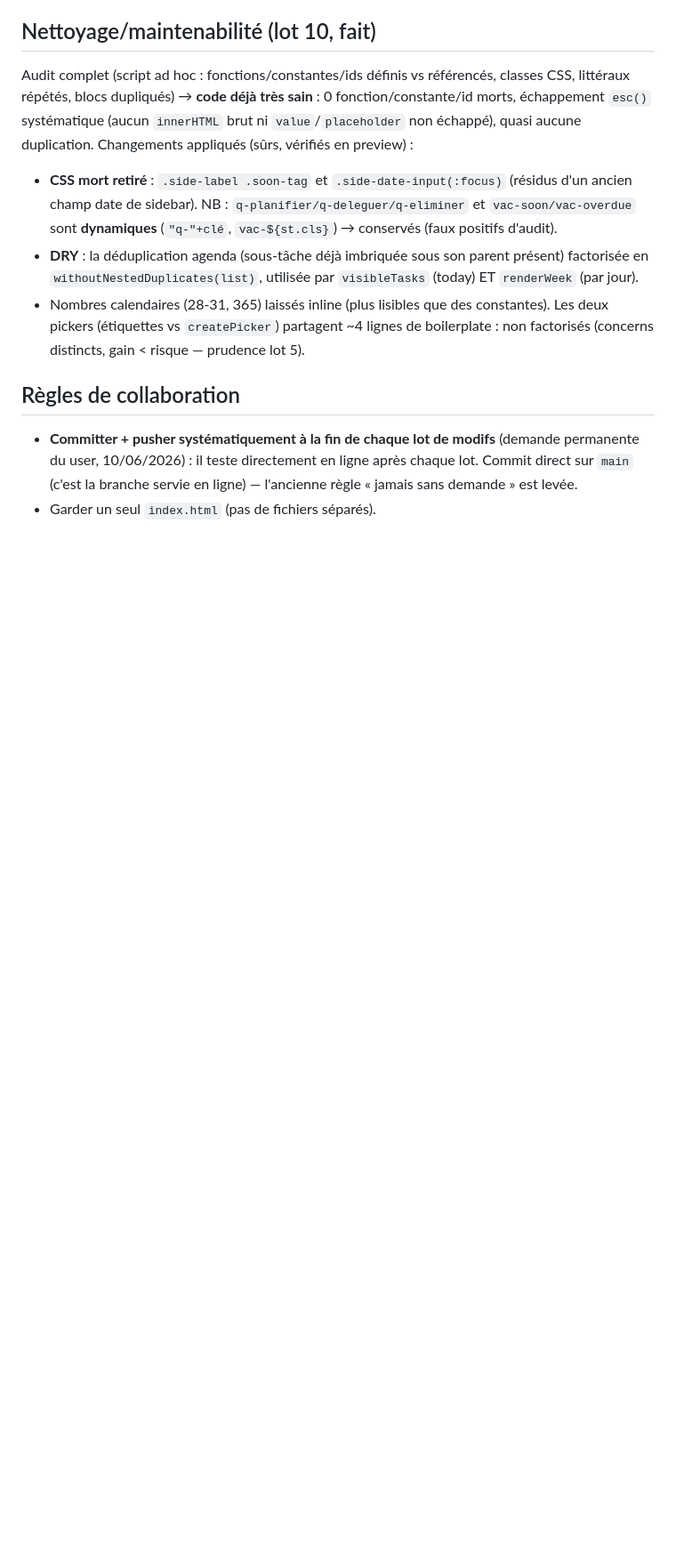
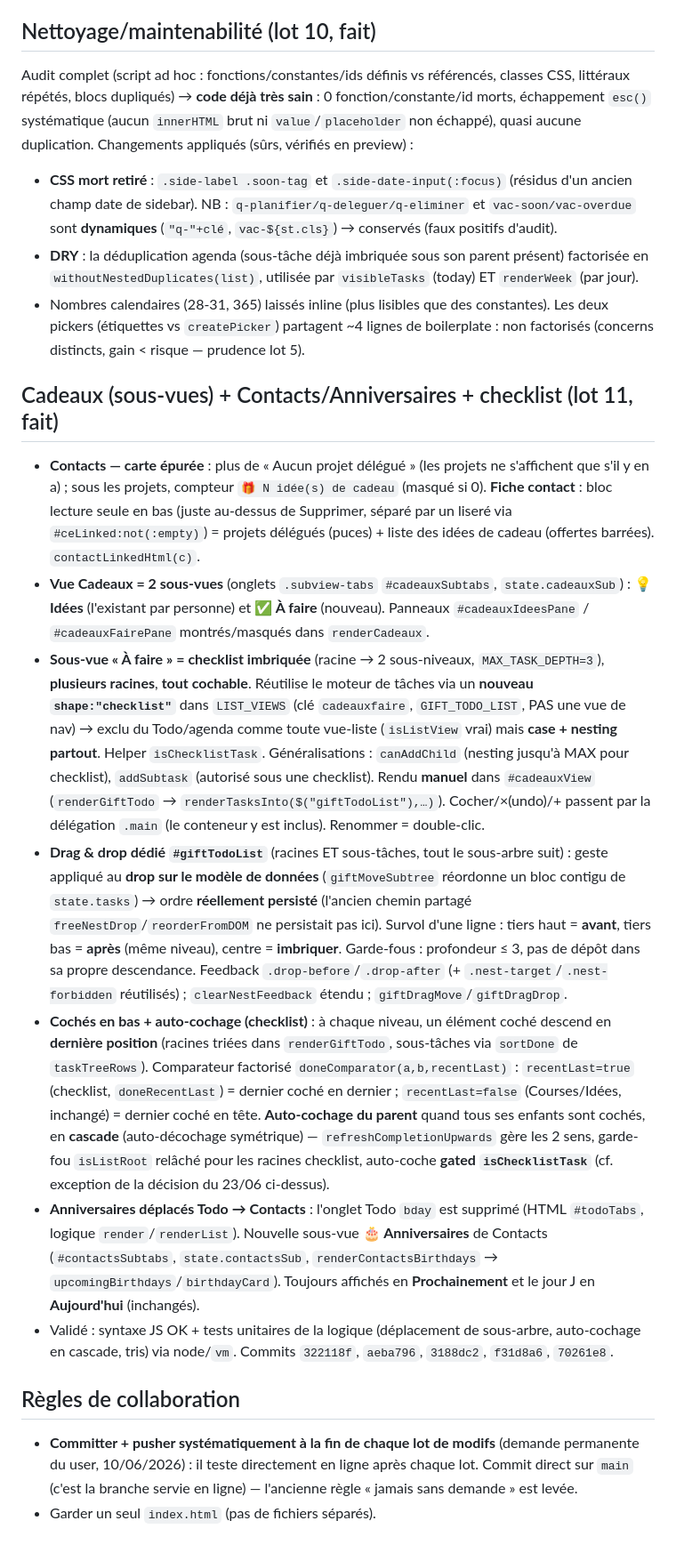
Before and after one commit to fab-geekos/todo, a Markdown page: CLAUDE.md, the part around one of its changes. Shown at 89% size. GitHub-like rendering; blank space fills up the shorter version.

Commit message:
docs: CLAUDE.md lot 11 (sous-vues Cadeaux, checklist A faire, anniversaires -> Contacts)
Co-Authored-By: Claude Opus 4.8 <noreply@anthropic.com>

```diff
--- a/CLAUDE.md
+++ b/CLAUDE.md
@@ -445,6 +448,41 @@ quasi aucune duplication. Changements appliqués (sûrs, vérifiés en preview)
   pickers (étiquettes vs `createPicker`) partagent ~4 lignes de boilerplate : non factorisés
   (concerns distincts, gain < risque — prudence lot 5).
 
+## Cadeaux (sous-vues) + Contacts/Anniversaires + checklist (lot 11, fait)
+- **Contacts — carte épurée** : plus de « Aucun projet délégué » (les projets ne s'affichent que
+  s'il y en a) ; sous les projets, compteur `🎁 N idée(s) de cadeau` (masqué si 0). **Fiche contact** :
+  bloc lecture seule en bas (juste au-dessus de Supprimer, séparé par un liseré via `#ceLinked:not(:empty)`)
+  = projets délégués (puces) + liste des idées de cadeau (offertes barrées). `contactLinkedHtml(c)`.
+- **Vue Cadeaux = 2 sous-vues** (onglets `.subview-tabs` `#cadeauxSubtabs`, `state.cadeauxSub`) :
+  **💡 Idées** (l'existant par personne) et **✅ À faire** (nouveau). Panneaux `#cadeauxIdeesPane` /
+  `#cadeauxFairePane` montrés/masqués dans `renderCadeaux`.
+- **Sous-vue « À faire » = checklist imbriquée** (racine → 2 sous-niveaux, `MAX_TASK_DEPTH=3`),
+  **plusieurs racines**, **tout cochable**. Réutilise le moteur de tâches via un **nouveau `shape:"checklist"`**
+  dans `LIST_VIEWS` (clé `cadeauxfaire`, `GIFT_TODO_LIST`, PAS une vue de nav) → exclu du Todo/agenda
+  comme toute vue-liste (`isListView` vrai) mais **case + nesting partout**. Helper `isChecklistTask`.
+  Généralisations : `canAddChild` (nesting jusqu'à MAX pour checklist), `addSubtask` (autorisé sous une
+  checklist). Rendu **manuel** dans `#cadeauxView` (`renderGiftTodo` → `renderTasksInto($("giftTodoList"),…)`).
+  Cocher/×(undo)/+ passent par la délégation `.main` (le conteneur y est inclus). Renommer = double-clic.
+- **Drag & drop dédié `#giftTodoList`** (racines ET sous-tâches, tout le sous-arbre suit) : geste appliqué
+  au **drop sur le modèle de données** (`giftMoveSubtree` réordonne un bloc contigu de `state.tasks`) →
+  ordre **réellement persisté** (l'ancien chemin partagé `freeNestDrop`/`reorderFromDOM` ne persistait pas
+  ici). Survol d'une ligne : tiers haut = **avant**, tiers bas = **après** (même niveau), centre = **imbriquer**.
+  Garde-fous : profondeur ≤ 3, pas de dépôt dans sa propre descendance. Feedback `.drop-before`/`.drop-after`
+  (+ `.nest-target`/`.nest-forbidden` réutilisés) ; `clearNestFeedback` étendu ; `giftDragMove`/`giftDragDrop`.
+- **Cochés en bas + auto-cochage (checklist)** : à chaque niveau, un élément coché descend en **dernière
+  position** (racines triées dans `renderGiftTodo`, sous-tâches via `sortDone` de `taskTreeRows`).
+  Comparateur factorisé `doneComparator(a,b,recentLast)` : `recentLast=true` (checklist, `doneRecentLast`)
+  = dernier coché en dernier ; `recentLast=false` (Courses/Idées, inchangé) = dernier coché en tête.
+  **Auto-cochage du parent** quand tous ses enfants sont cochés, en **cascade** (auto-décochage symétrique) —
+  `refreshCompletionUpwards` gère les 2 sens, garde-fou `isListRoot` relâché pour les racines checklist,
+  auto-coche **gated `isChecklistTask`** (cf. exception de la décision du 23/06 ci-dessus).
+- **Anniversaires déplacés Todo → Contacts** : l'onglet Todo `bday` est supprimé (HTML `#todoTabs`,
+  logique `render`/`renderList`). Nouvelle sous-vue **🎂 Anniversaires** de Contacts (`#contactsSubtabs`,
+  `state.contactsSub`, `renderContactsBirthdays` → `upcomingBirthdays`/`birthdayCard`). Toujours affichés
+  en **Prochainement** et le jour J en **Aujourd'hui** (inchangés).
+- Validé : syntaxe JS OK + tests unitaires de la logique (déplacement de sous-arbre, auto-cochage en
+  cascade, tris) via node/`vm`. Commits `322118f`, `aeba796`, `3188dc2`, `f31d8a6`, `70261e8`.
+
 ## Règles de collaboration
 - **Committer + pusher systématiquement à la fin de chaque lot de modifs** (demande permanente
   du user, 10/06/2026) : il teste directement en ligne après chaque lot. Commit direct sur
```
Also changed, not shown: other parts of CLAUDE.md (+3 -0 lines).
